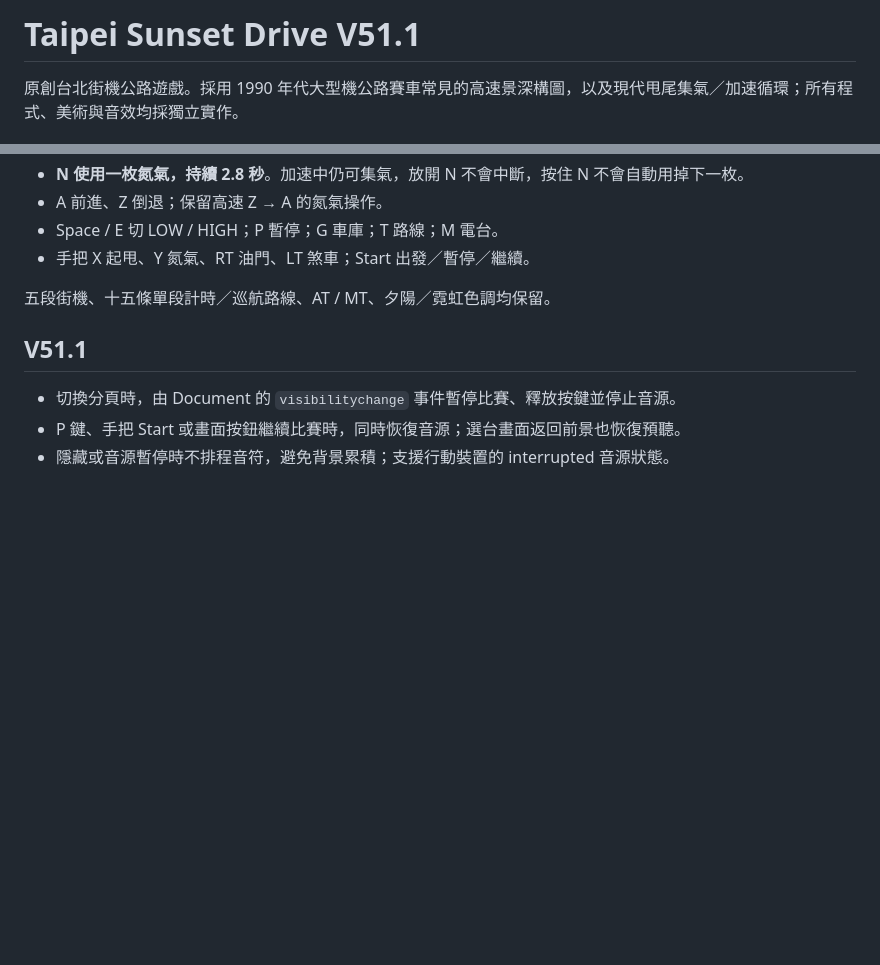
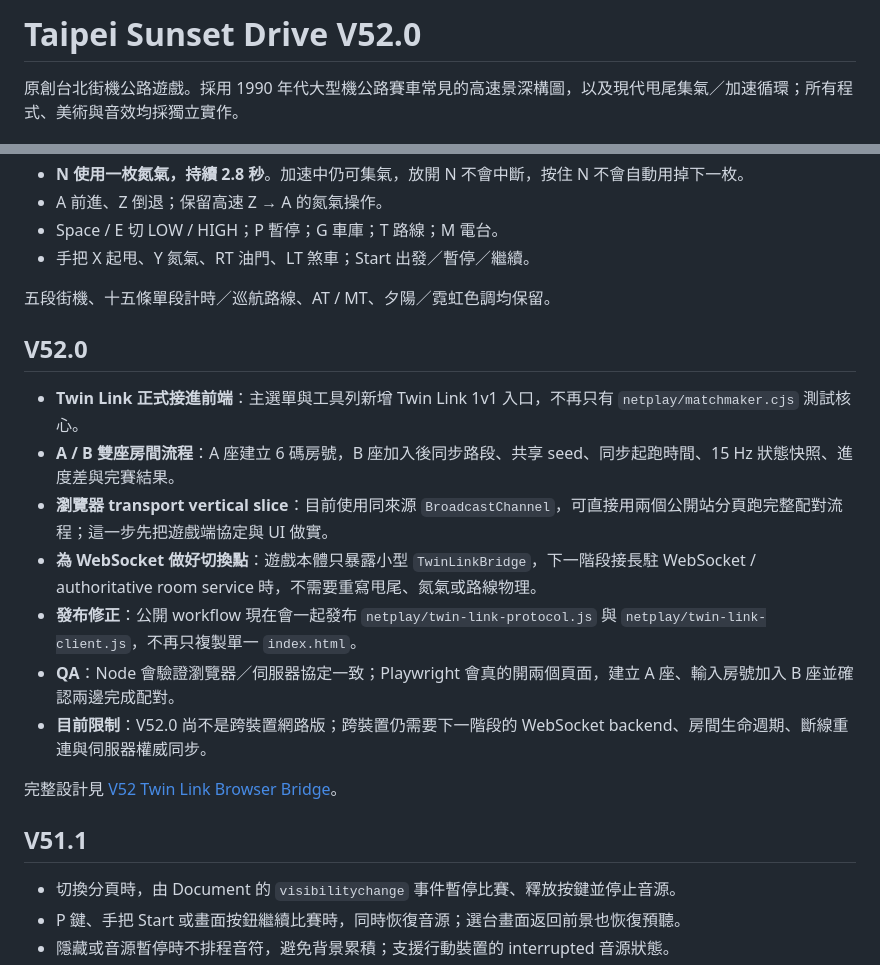
Before and after one commit to kevin781130-netizen/Outrun-Taipei, a Markdown page: README.md, 2 parts joined by grey strips. Drawn GitHub-style; blank space fills up the shorter version.

Commit message:
Document V52 playable Twin Link bridge

```diff
--- a/README.md
+++ b/README.md
@@ -1,4 +1,4 @@
-# Taipei Sunset Drive V51.1
+# Taipei Sunset Drive V52.0
 
 原創台北街機公路遊戲。採用 1990 年代大型機公路賽車常見的高速景深構圖，以及現代甩尾集氣／加速循環；所有程式、美術與音效均採獨立實作。
 
@@ -15,6 +15,18 @@
 - 手把 X 起甩、Y 氮氣、RT 油門、LT 煞車；Start 出發／暫停／繼續。
 
 五段街機、十五條單段計時／巡航路線、AT / MT、夕陽／霓虹色調均保留。
+
+## V52.0
+
+- **Twin Link 正式接進前端**：主選單與工具列新增 Twin Link 1v1 入口，不再只有 `netplay/matchmaker.cjs` 測試核心。
+- **A / B 雙座房間流程**：A 座建立 6 碼房號，B 座加入後同步路段、共享 seed、同步起跑時間、15 Hz 狀態快照、進度差與完賽結果。
+- **瀏覽器 transport vertical slice**：目前使用同來源 `BroadcastChannel`，可直接用兩個公開站分頁跑完整配對流程；這一步先把遊戲端協定與 UI 做實。
+- **為 WebSocket 做好切換點**：遊戲本體只暴露小型 `TwinLinkBridge`，下一階段接長駐 WebSocket / authoritative room service 時，不需要重寫甩尾、氮氣或路線物理。
+- **發布修正**：公開 workflow 現在會一起發布 `netplay/twin-link-protocol.js` 與 `netplay/twin-link-client.js`，不再只複製單一 `index.html`。
+- **QA**：Node 會驗證瀏覽器／伺服器協定一致；Playwright 會真的開兩個頁面，建立 A 座、輸入房號加入 B 座並確認兩邊完成配對。
+- **目前限制**：V52.0 尚不是跨裝置網路版；跨裝置仍需要下一階段的 WebSocket backend、房間生命週期、斷線重連與伺服器權威同步。
+
+完整設計見 [V52 Twin Link Browser Bridge](docs/V52_Twin_Link_Browser_Bridge.md)。
 
 ## V51.1
 
```
